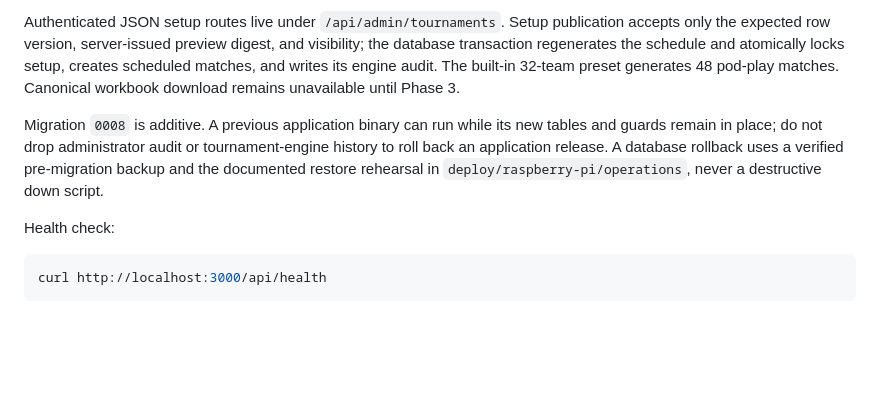
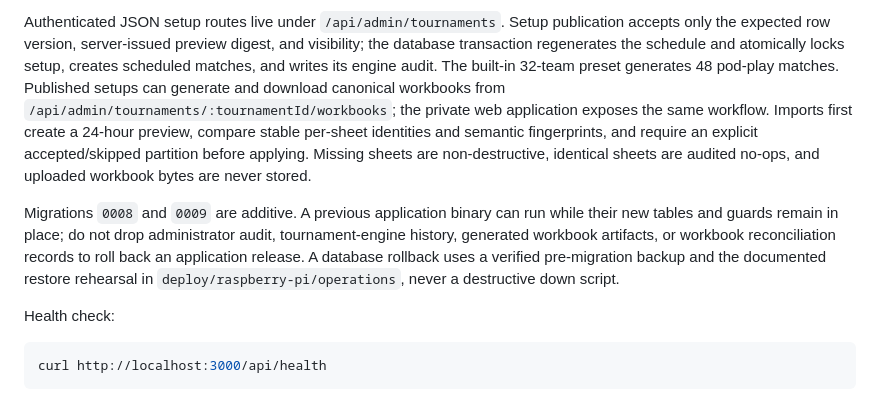
Before and after one commit to EmilioG2004/Ruski-Report, a Markdown page: backend/README.md, the part around the change. GitHub-like rendering; blank space fills up the shorter version.

Commit message:
ISSUE 52: Document workbook reconciliation operations

```diff
--- a/backend/README.md
+++ b/backend/README.md
@@ -90,14 +90,22 @@ Authenticated JSON setup routes live under `/api/admin/tournaments`. Setup
 publication accepts only the expected row version, server-issued preview
 digest, and visibility; the database transaction regenerates the schedule and
 atomically locks setup, creates scheduled matches, and writes its engine audit.
-The built-in 32-team preset generates 48 pod-play matches. Canonical workbook
-download remains unavailable until Phase 3.
+The built-in 32-team preset generates 48 pod-play matches. Published setups
+can generate and download canonical workbooks from
+`/api/admin/tournaments/:tournamentId/workbooks`; the private web application
+exposes the same workflow. Imports first create a 24-hour preview, compare
+stable per-sheet identities and semantic fingerprints, and require an explicit
+accepted/skipped partition before applying. Missing sheets are non-destructive,
+identical sheets are audited no-ops, and uploaded workbook bytes are never
+stored.
 
-Migration `0008` is additive. A previous application binary can run while its
-new tables and guards remain in place; do not drop administrator audit or
-tournament-engine history to roll back an application release. A database
-rollback uses a verified pre-migration backup and the documented restore
-rehearsal in `deploy/raspberry-pi/operations`, never a destructive down script.
+Migrations `0008` and `0009` are additive. A previous application binary can
+run while their new tables and guards remain in place; do not drop
+administrator audit, tournament-engine history, generated workbook artifacts,
+or workbook reconciliation records to roll back an application release. A
+database rollback uses a verified pre-migration backup and the documented
+restore rehearsal in `deploy/raspberry-pi/operations`, never a destructive down
+script.
 
 Health check:
 
```
Also changed, not shown: docs/tournament-engine-refactor.md (+5 -1 lines).
